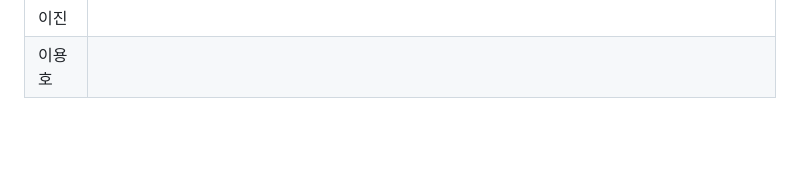
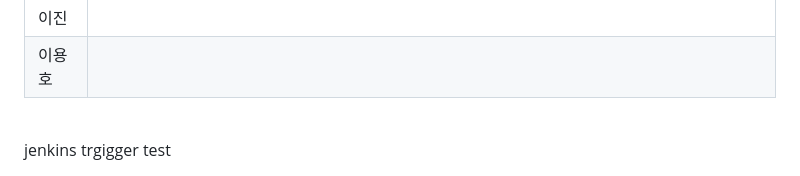
Before and after one commit to beyond-sw-camp/be25-4th-3team-project, a Markdown page: README.md, the part around the change. Rendered like a GitHub page; folded sections open; blank space fills up the shorter version.

Commit message:
test : 젠킨스 트리거 확인

```diff
--- a/README.md
+++ b/README.md
@@ -388,3 +388,4 @@ pipeline {
 </details>
 
 <br>
+jenkins trgigger test
```
